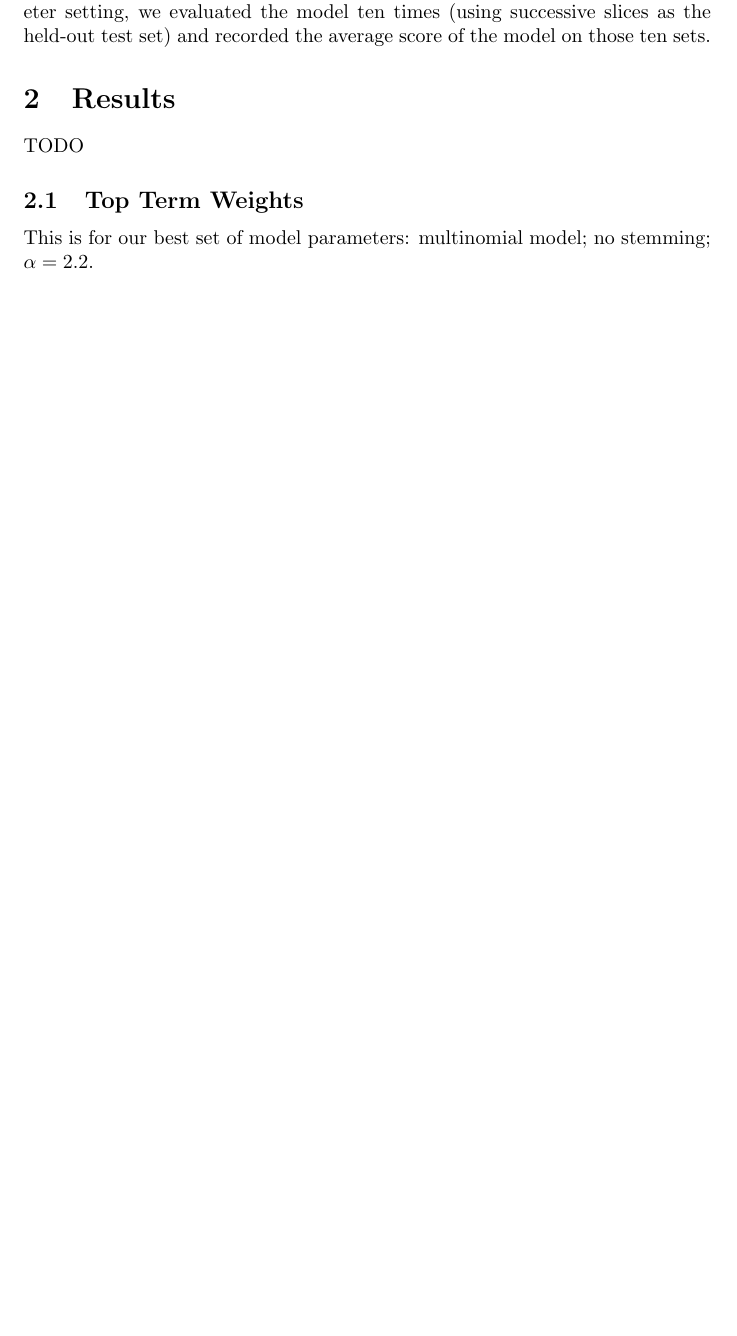
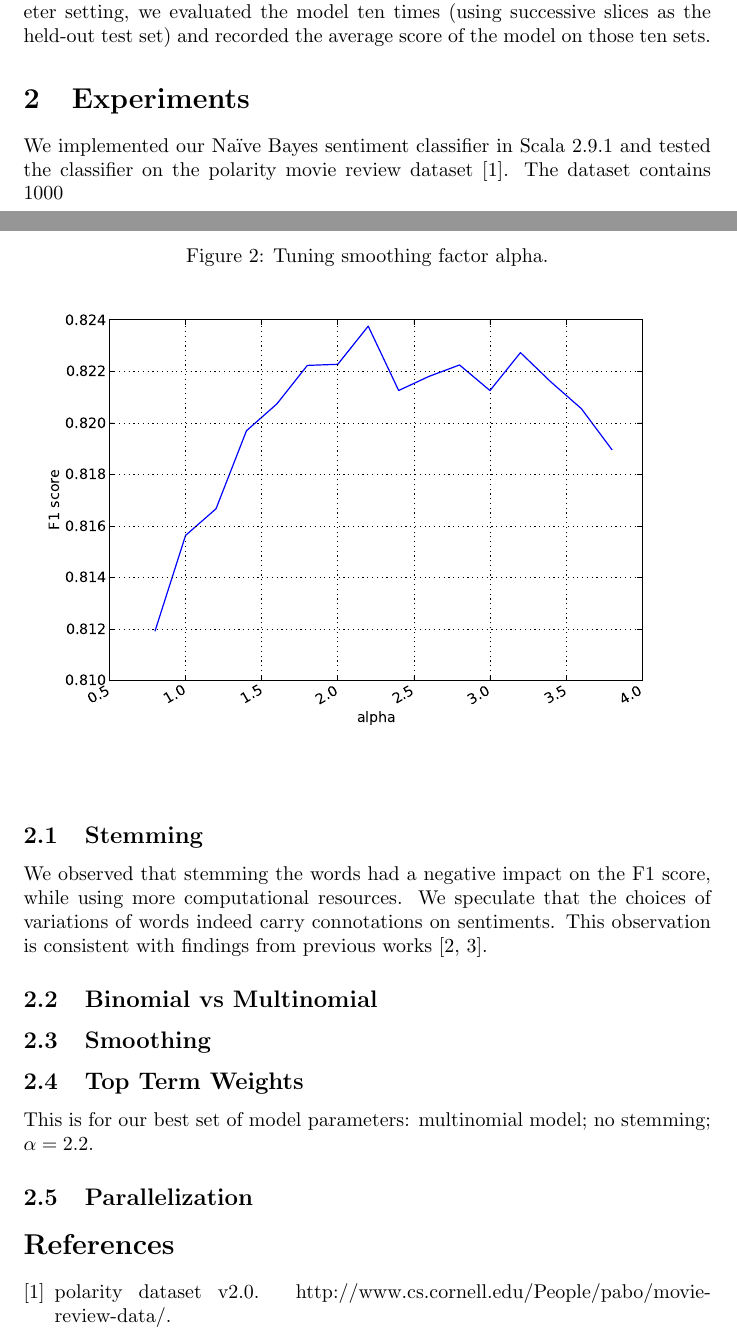
Before and after one commit to rxin/mining-sentiment, a LaTeX document (doc/report.tex): part of page 2 of 3 before the commit and two parts of pages 2 and 3 of 5 after it, the two joined at a grey line, cut so that both start at the same text, the shorter picture padded with empty space. Compiled offline with pdfLaTeX.

Commit message:
A temp commit so I can pull james' edit.

```diff
--- a/doc/report.tex
+++ b/doc/report.tex
@@ -1,6 +1,7 @@
 \documentclass{article}
 
 \usepackage{amsmath}
+\usepackage{graphicx}
 
 \newcommand{\PosC}{\mathrm{Pos}}
 \newcommand{\NegC}{\mathrm{Neg}}
@@ -56,7 +57,8 @@ We had three parameters to tune: multinomial or Bernoulli; whether to stem words
 
 We used 10-fold cross-validation to evaluate the performance of our algorithm.  We chose a random order for the documents once, and for each parameter setting, we evaluated the model ten times (using successive slices as the held-out test set) and recorded the average score of the model on those ten sets.
 
-\section{Results}
+
+\section{Experiments}
 \label{sec:Results}
 
-TODO
+We implemented our Na\"{i}ve Bayes sentiment classifier in Scala 2.9.1 and tested the classifier on the polarity movie review dataset \cite{polarity-dataset}. The dataset contains 1000
@@ -63,3 +75,21 @@ TODO
+\subsection{Stemming}
+
+%Stemming is the process of reducing inflected and derived words to their stem \cite{porter-stemmer}. Stemming incidentally reduces the number of features used in the classifier. For example, using the Porter Stemmer \cite{porter-stemmer}, both ``apply'' and ``applying'' become the same stem ``appli''.
+
+We observed that stemming the words had a negative impact on the F1 score, while using more computational resources. We speculate that the choices of variations of words indeed carry connotations on sentiments. This observation is consistent with findings from previous works \cite{stanford-tutorial, sentiment-twitter}.
+
+
+\subsection{Binomial vs Multinomial}
+
+
+\subsection{Smoothing}
+
+\begin{figure}
+  \centering
+  \caption{Tuning smoothing factor alpha.}
+  \includegraphics[width=\textwidth]{graphs/alpha.pdf}
+\end{figure}
+
 
 \subsection{Top Term Weights}
 
@@ -141,4 +171,12 @@ This is for our best set of model parameters: multinomial model; no stemming; \(
 \caption{Tokens with highest \((\mathrm{weight} \cdot \# \mathrm{occurrences})\).}
 \end{figure}
 
+
+\subsection{Parallelization}
+
+
+
+\bibliographystyle{plain}
+\bibliography{report}
+
 \end{document}
```
Also changed, not shown: doc/report.bib (+23 -0 lines), doc/report.tex (10 more changed lines).
